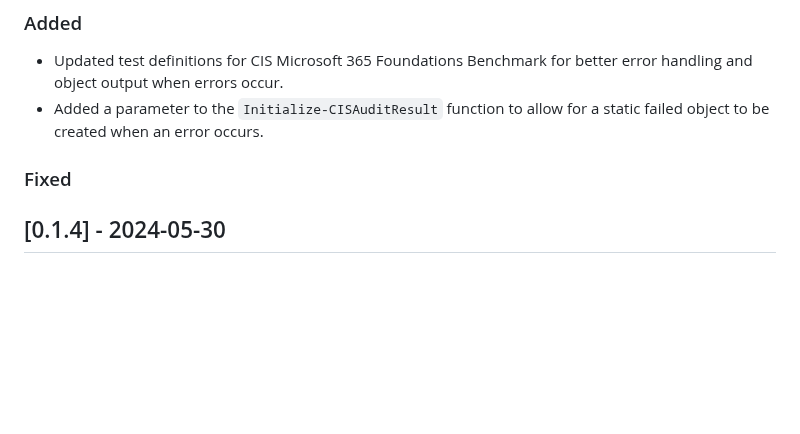
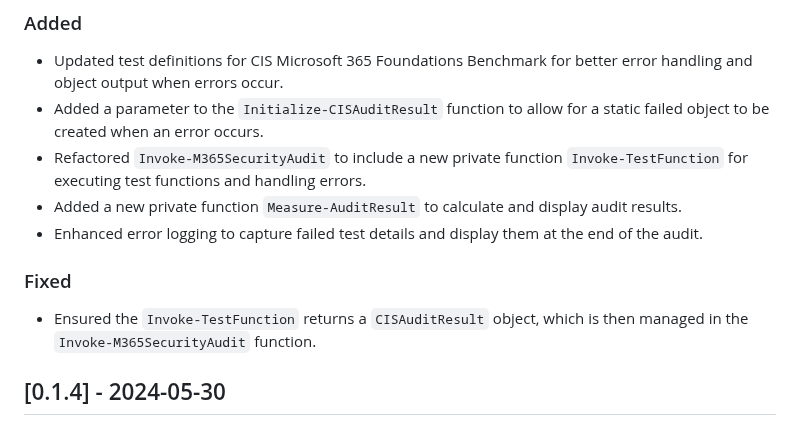
Before and after one commit to CriticalSolutionsNetwork/M365FoundationsCISReport, a Markdown page: CHANGELOG.md, the part around the change. Drawn GitHub-style; blank space fills up the shorter version.

Commit message:
docs: update CHANGELOG

```diff
--- a/CHANGELOG.md
+++ b/CHANGELOG.md
@@ -8,10 +8,13 @@ The format is based on and uses the types of changes according to [Keep a Change
 
 - Updated test definitions for CIS Microsoft 365 Foundations Benchmark for better error handling and object output when errors occur.
 - Added a parameter to the `Initialize-CISAuditResult` function to allow for a static failed object to be created when an error occurs.
+- Refactored `Invoke-M365SecurityAudit` to include a new private function `Invoke-TestFunction` for executing test functions and handling errors.
+- Added a new private function `Measure-AuditResult` to calculate and display audit results.
+- Enhanced error logging to capture failed test details and display them at the end of the audit.
 
 ### Fixed
 
-
+- Ensured the `Invoke-TestFunction` returns a `CISAuditResult` object, which is then managed in the `Invoke-M365SecurityAudit` function.
 
 ## [0.1.4] - 2024-05-30
 
```
